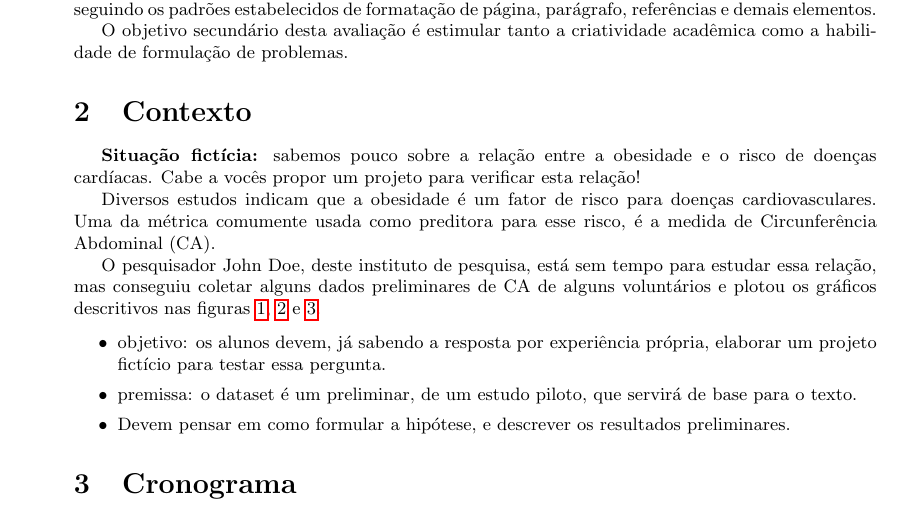
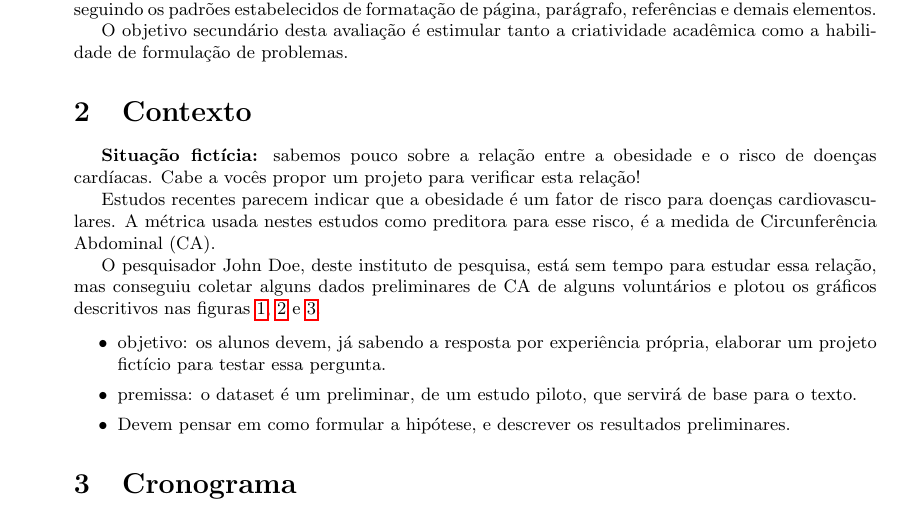
Before and after one commit to philsf/Metodologia_Cientifica, a LaTeX document (Trabalhos/MC-Avaliacao_parcial.tex): part of page 2 of 4, cut so that both start at the same text. Compiled offline with pdfLaTeX.

Commit message:
* Trabalhos/MC-Avaliacao_parcial.tex: Pequenas modificações

```diff
--- a/Trabalhos/MC-Avaliacao_parcial.tex
+++ b/Trabalhos/MC-Avaliacao_parcial.tex
@@ -127,8 +127,8 @@ acadêmica como a habilidade de formulação de problemas.
 obesidade e o risco de doenças cardíacas. Cabe a vocês propor um
 projeto para verificar esta relação!
 
-Diversos estudos indicam que a obesidade é um fator de risco para
-doenças cardiovasculares. Uma da métrica comumente usada como
+Estudos recentes parecem indicar que a obesidade é um fator de risco
+para doenças cardiovasculares. A métrica usada nestes estudos como
 preditora para esse risco, é a medida de Circunferência Abdominal
 (CA).
 
```
